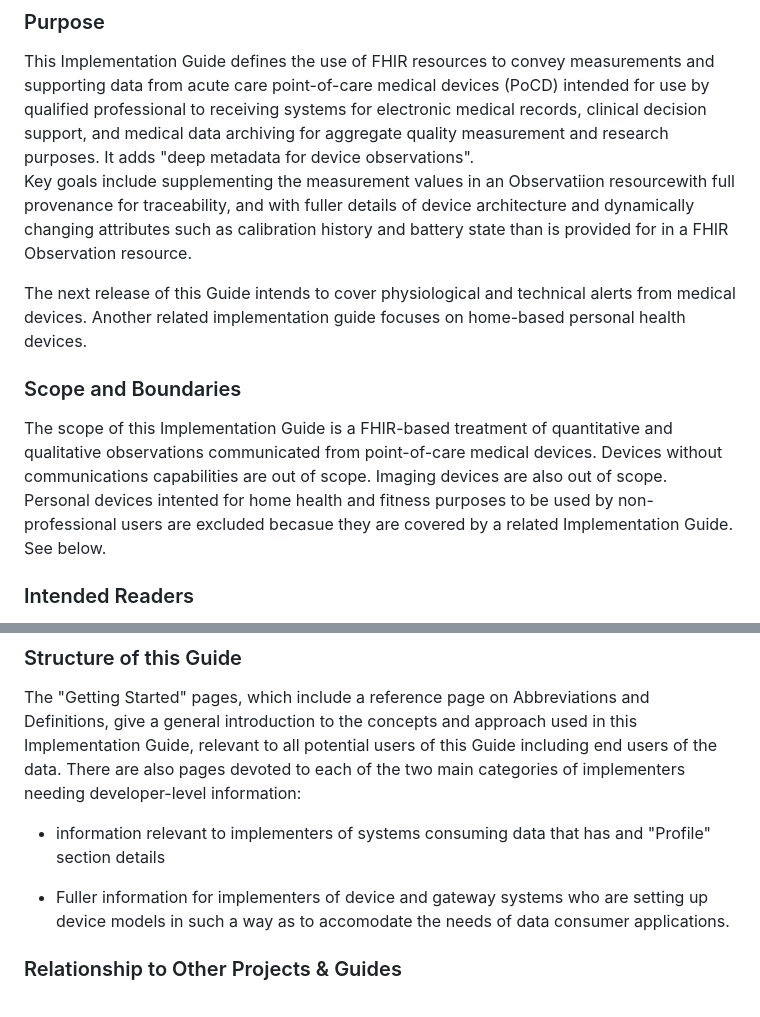
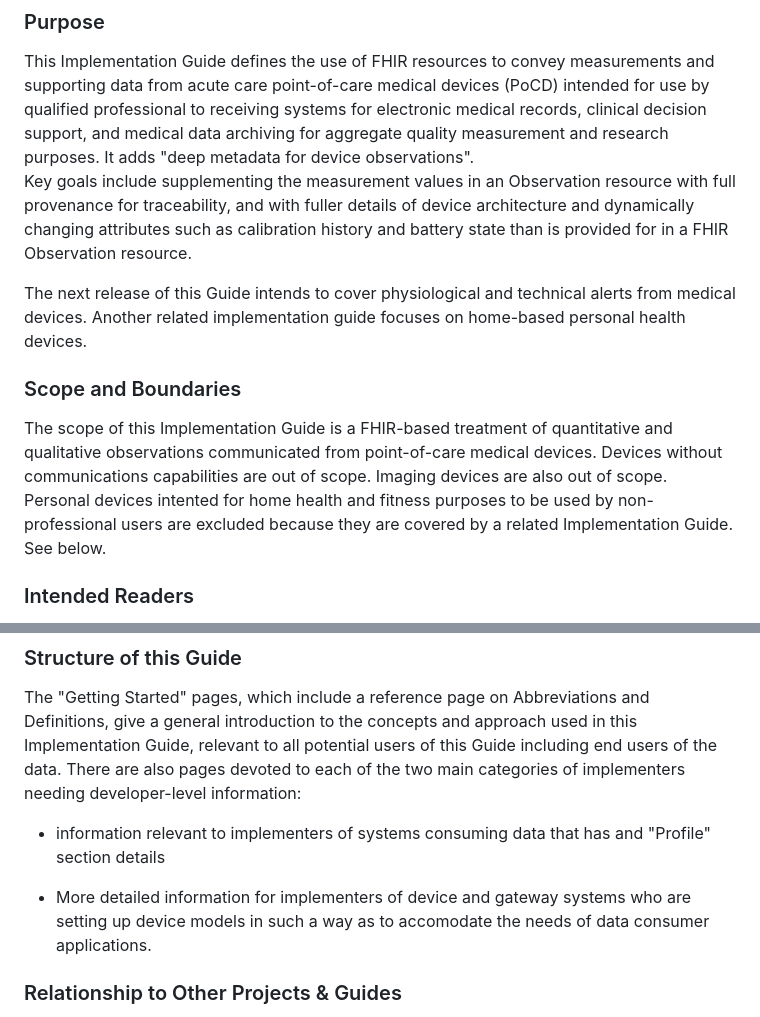
Before and after one commit to HL7/uv-pocd, a Markdown page: input/pagecontent/index.md, 2 parts joined by grey strips. Rendered like a GitHub page.

Commit message:
FHIR 33772

```diff
--- a/input/pagecontent/index.md
+++ b/input/pagecontent/index.md
@@ -3,7 +3,7 @@ This Implementation Guide defines the use of FHIR resources to convey measuremen
 from acute care point-of-care medical devices (PoCD) intended for use by qualified professional to receiving systems for electronic medical records,
 clinical decision support, and medical data archiving for aggregate quality measurement and research purposes.
 It adds "deep metadata for device observations".
-Key goals include supplementing the measurement values in an Observatiion resourcewith full provenance for traceability, and with
+Key goals include supplementing the measurement values in an Observation resource with full provenance for traceability, and with
 fuller details of device architecture and dynamically changing attributes such as
 calibration history and battery state than is provided for in a FHIR Observation resource.
 
@@ -14,7 +14,7 @@ Another related implementation guide focuses on home-based personal health devic
 The scope of this Implementation Guide is a FHIR-based treatment of
 quantitative and qualitative observations communicated from point-of-care medical devices. Devices without communications capabilities are out of scope. Imaging devices are also out of scope.
 Personal devices intented for home health and fitness
-purposes to be used by non-professional users are excluded becasue they are covered by a
+purposes to be used by non-professional users are excluded because they are covered by a
 related Implementation Guide. See below.
 
 ### Intended Readers
@@ -29,7 +29,7 @@ The "Getting Started" pages, which include a reference page on Abbreviations and
 - information relevant to implementers of systems consuming data that has
 and "Profile" section details
 
-- Fuller information for implementers of device and gateway systems who are setting
+- More detailed information for implementers of device and gateway systems who are setting
 up device models in such a way as to  accomodate the needs of data consumer applications.
 
 
```
